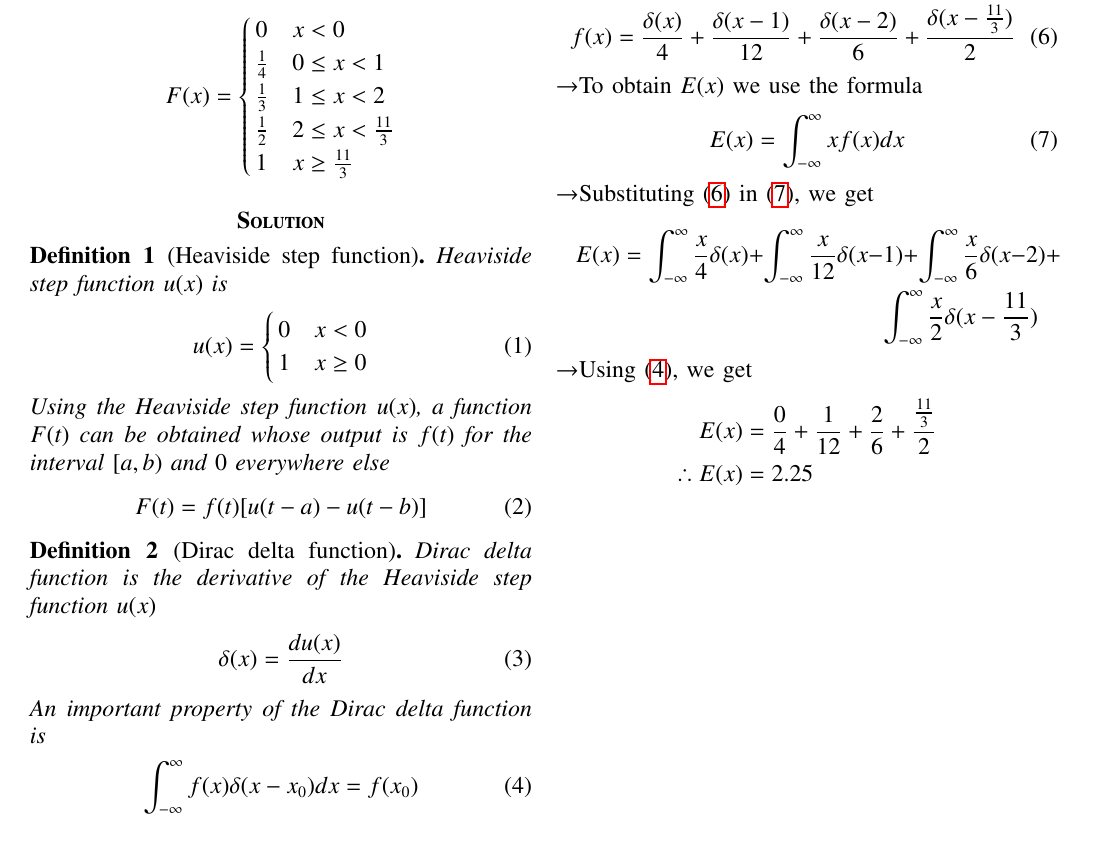
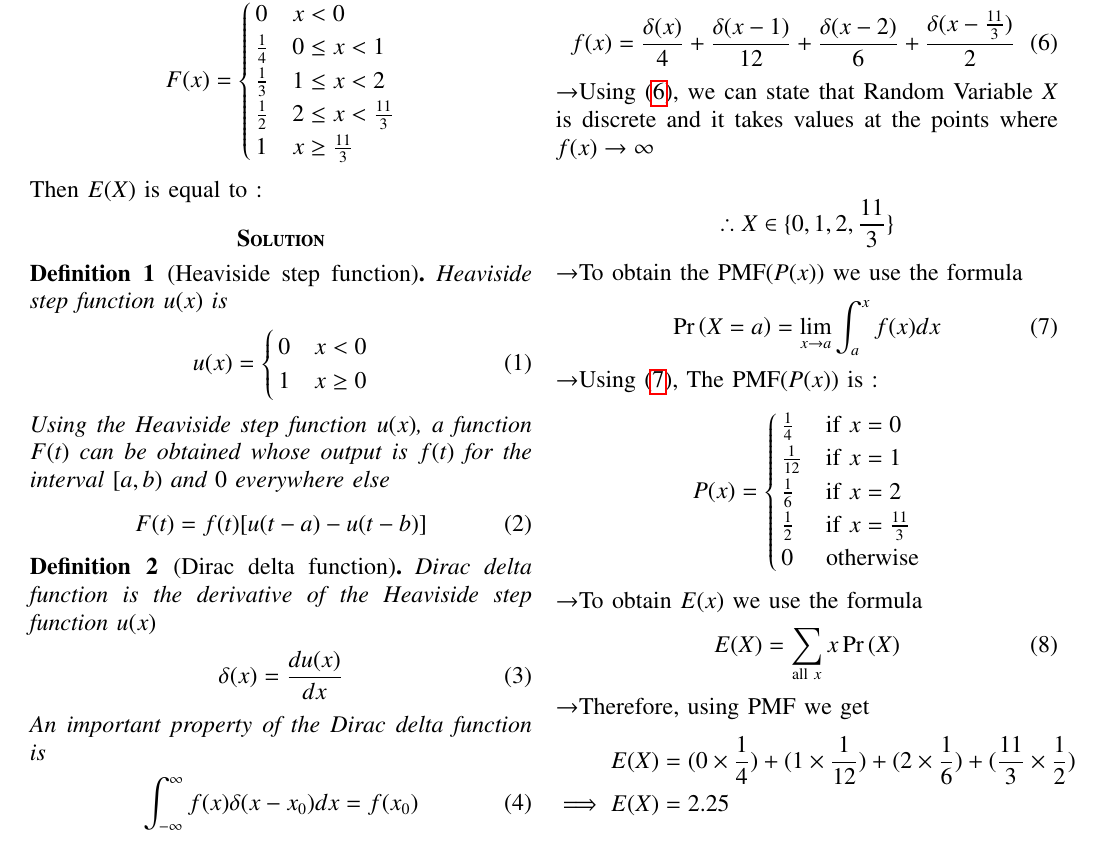
Before and after one commit to AdilSalfi/AI1103, a LaTeX problem sheet (Assignment-2/Assignment-2.tex): part of page 1 of 2, cut so that both start at the same text. Compiled offline with pdfLaTeX.

Commit message:
Update Assignment-2.tex

```diff
--- a/Assignment-2/Assignment-2.tex
+++ b/Assignment-2/Assignment-2.tex
@@ -143,8 +143,8 @@ F(x)=
 1 & x\ge\frac{11}{3}
 \end{cases}
 \end{align*}
+Then $E(X)$ is equal to :
 \section*{\textbf{Solution}}
-
 \begin{definition}[Heaviside step function]
 Heaviside step function $u(x)$ is
 \begin{align*}
@@ -204,19 +181,32 @@ F(x)=\frac{1}{4}[u(x)-u(x-1)]+\frac{1}{3}[u(x-1)-u(x-2)]+\\
 \begin{align*}
 f(x)=\frac{\delta(x)}{4}+\frac{\delta(x-1)}{12}+\frac{\delta(x-2)}{6}+\frac{\delta(x-\frac{11}{3})}{2} \tag{6} \label{6}
 \end{align*}
+\textrightarrow Using \eqref{6}, we can state that Random Variable $X$ is discrete and it takes values at the points where $f(x) \to \infty$ \\
+\begin{align*}
+\therefore X \in \{0, 1, 2, \frac{11}{3}\}
+\end{align*}
+\textrightarrow To obtain the PMF($P(x)$) we use the formula
+\begin{align*}
+\pr{X=a} = \lim_{x\to a}\int_{a}^{x}f(x)dx \tag{7} \label{7}
+\end{align*}
+\textrightarrow Using \eqref{7}, The PMF($P(x)$) is :
+\begin{align*}
+P(x)=
+\begin{cases}
+\frac{1}{4} & \text{if } x=0 \\
+\frac{1}{12} & \text{if } x=1 \\
+\frac{1}{6} & \text{if } x=2 \\
+\frac{1}{2} & \text{if } x=\frac{11}{3} \\
+0 & \text{otherwise}
+\end{cases}
+\end{align*}
 \textrightarrow To obtain $E(x)$ we use the formula
-\begin{equation*}
-E(x)=\int_{-\infty}^{\infty} xf(x)dx \tag{7} \label{7}
-\end{equation*}
-\textrightarrow Substituting \eqref{6} in \eqref{7}, we get
-\begin{multline*}
-E(x)=\int_{-\infty}^{\infty} \frac{x}{4}\delta(x)+\int_{-\infty}^{\infty} \frac{x}{12}\delta(x-1)+\int_{-\infty}^{\infty} \frac{x}{6}\delta(x-2)+\\
-\int_{-\infty}^{\infty} \frac{x}{2}\delta(x-\frac{11}{3})
-\end{multline*}
-\textrightarrow Using \eqref{4}, we get
 \begin{align*}
-E(x)&=\frac{0}{4}+\frac{1}{12}+\frac{2}{6}+\frac{\frac{11}{3}}{2} \\
-\therefore E(x)&=2.25
+E(X) = \sum _{\text{all }x} x\pr{X} \tag{8} \end{align*}
+\textrightarrow Therefore, using PMF we get
+\begin{align*}
+E(X)& = (0\times \frac{1}{4}) + (1\times \frac{1}{12}) + (2\times \frac{1}{6}) + (\frac{11}{3}\times \frac{1}{2}) \\
+\implies E(X) &= 2.25
 \end{align*}
 \newpage
 \begin{figure}[h!]
```
Also changed, not shown: Assignment-2/Assignment-2.tex (23 more changed lines).
